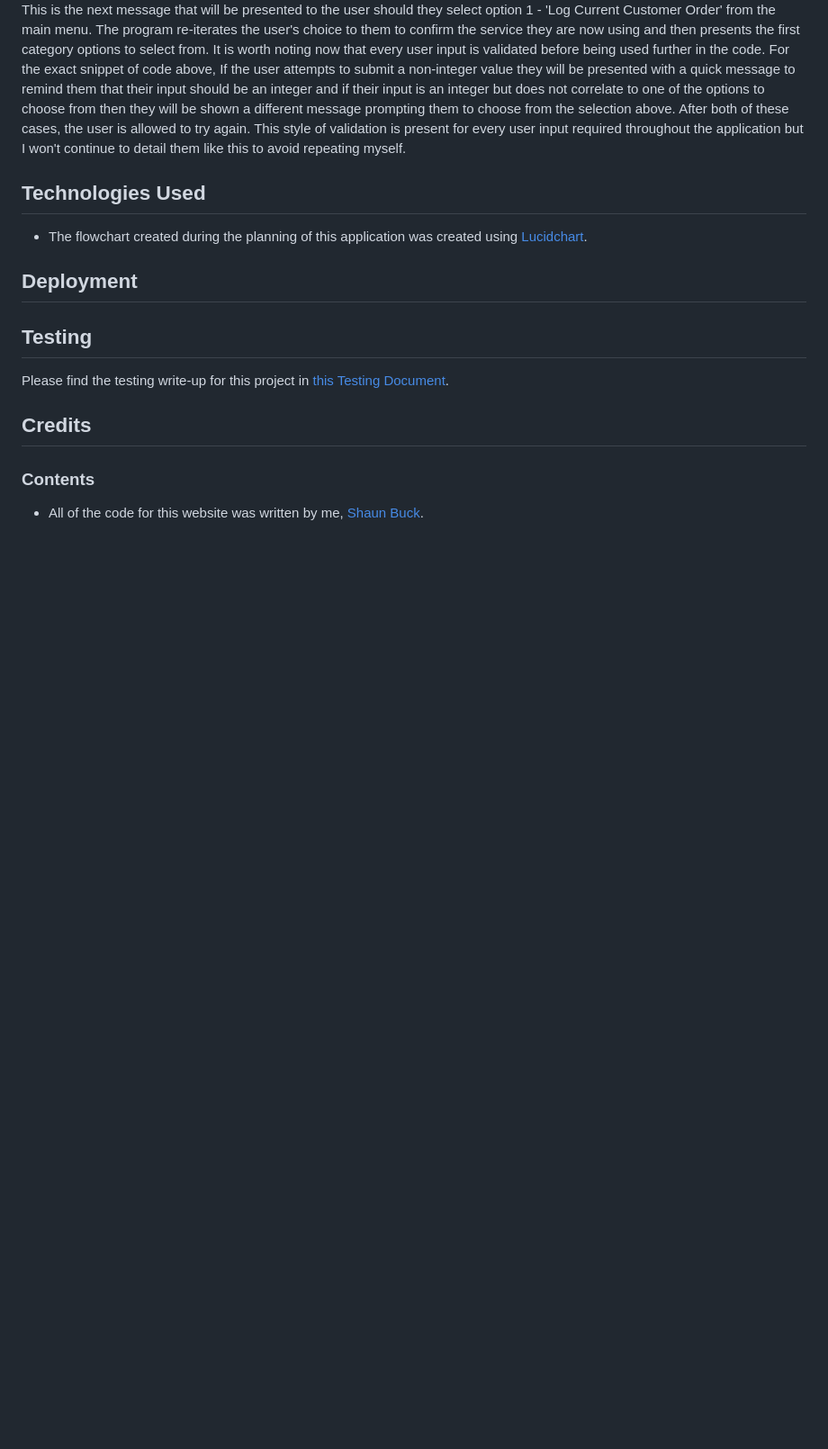
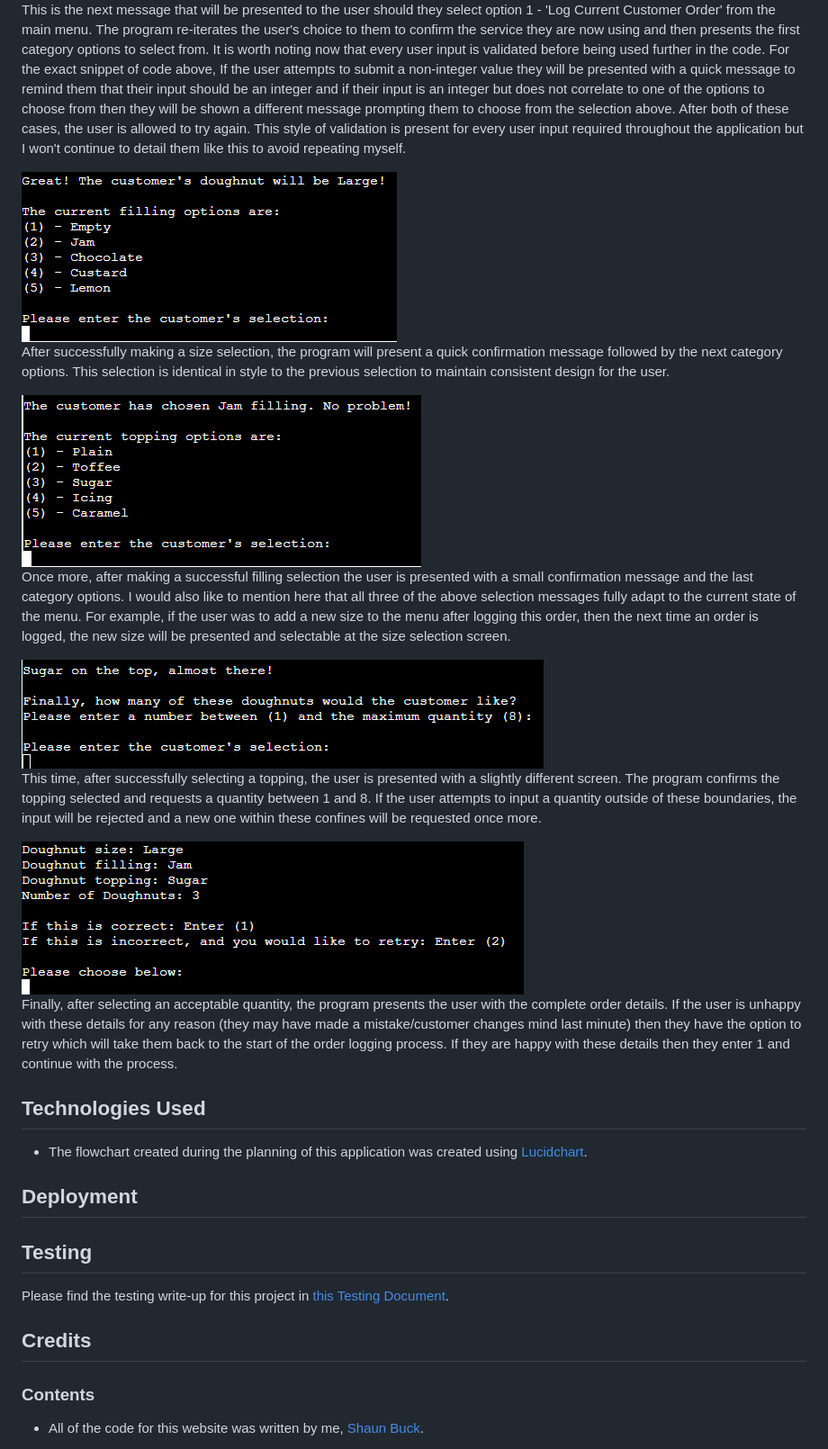
Before and after one commit to Shabucky1812/DottiesDivineDoughnuts, a Markdown page: README.md, the part around the change. Shown: that part at 90% size. Rendered like a GitHub page; pictures changed too: assets/images/ddd-log2.png (added), assets/images/ddd-log3.png (added), assets/images/ddd-log4.png (added); blank space fills up the shorter version.

Commit message:
Add relevant features to logging order section of README

```diff
--- a/README.md
+++ b/README.md
@@ -36,6 +36,18 @@ After initially loading the application, the user is greeted with the above welc
 ![First logging order screen](/assets/images/ddd-log1.png)
 This is the next message that will be presented to the user should they select option 1 - 'Log Current Customer Order' from the main menu. The program re-iterates the user's choice to them to confirm the service they are now using and then presents the first category options to select from. It is worth noting now that every user input is validated before being used further in the code. For the exact snippet of code above, If the user attempts to submit a non-integer value they will be presented with a quick message to remind them that their input should be an integer and if their input is an integer but does not correlate to one of the options to choose from then they will be shown a different message prompting them to choose from the selection above. After both of these cases, the user is allowed to try again. This style of validation is present for every user input required throughout the application but I won't continue to detail them like this to avoid repeating myself.
 
+![Second logging order screen](/assets/images/ddd-log2.png)
+After successfully making a size selection, the program will present a quick confirmation message followed by the next category options. This selection is identical in style to the previous selection to maintain consistent design for the user.
+
+![Third logging order screen](/assets/images/ddd-log3.png)
+Once more, after making a successful filling selection the user is presented with a small confirmation message and the last category options. I would also like to mention here that all three of the above selection messages fully adapt to the current state of the menu. For example, if the user was to add a new size to the menu after logging this order, then the next time an order is logged, the new size will be presented and selectable at the size selection screen.
+
+![Fourth logging order screen](/assets/images/ddd-log4.png)
+This time, after successfully selecting a topping, the user is presented with a slightly different screen. The program confirms the topping selected and requests a quantity between 1 and 8. If the user attempts to input a quantity outside of these boundaries, the input will be rejected and a new one within these confines will be requested once more.
+
+![Fifth logging order screen](/assets/images/ddd-log5.png)
+Finally, after selecting an acceptable quantity, the program presents the user with the complete order details. If the user is unhappy with these details for any reason (they may have made a mistake/customer changes mind last minute) then they have the option to retry which will take them back to the start of the order logging process. If they are happy with these details then they enter 1 and continue with the process.
+
 ## Technologies Used
 - The flowchart created during the planning of this application was created using [Lucidchart](https://www.lucidchart.com).
 
```
